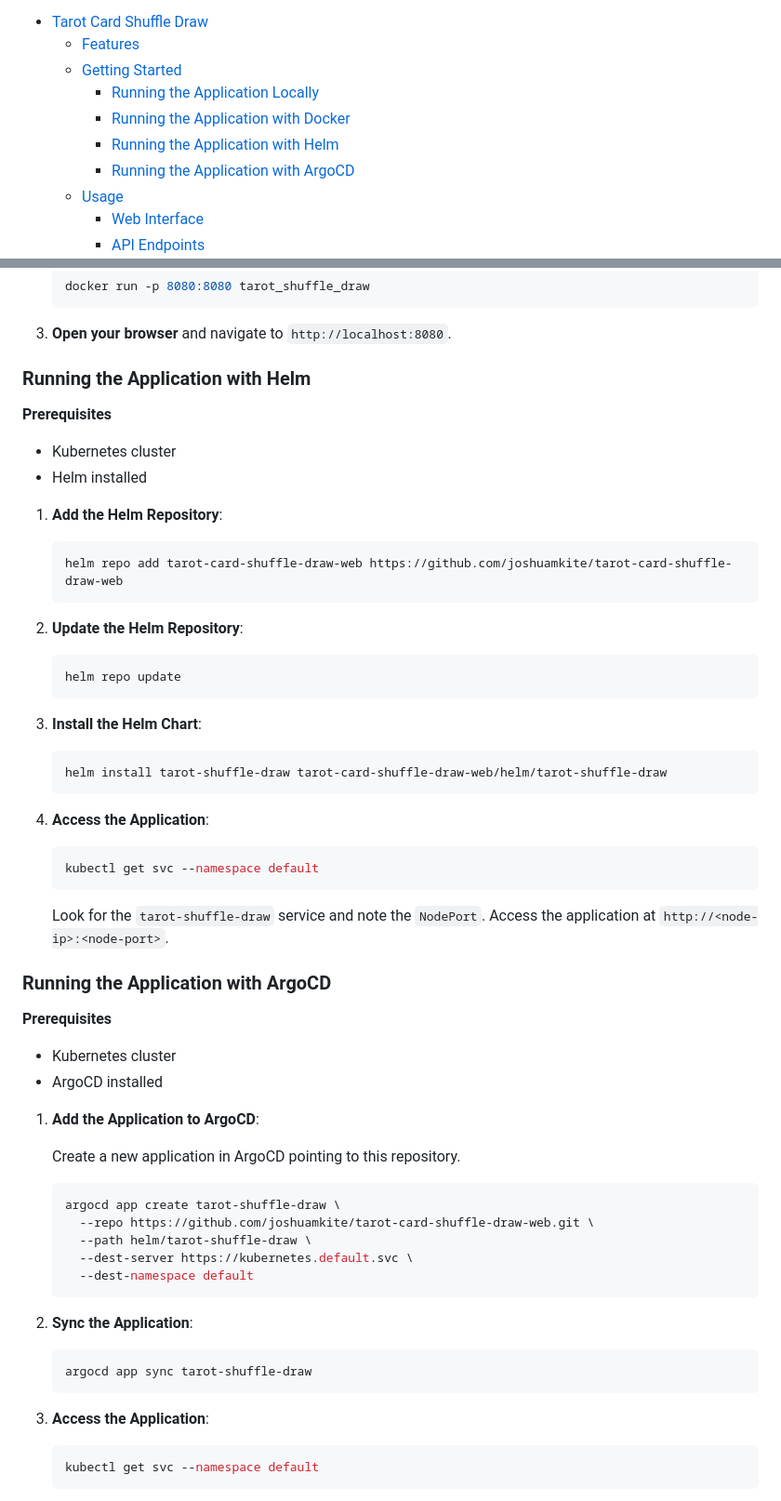
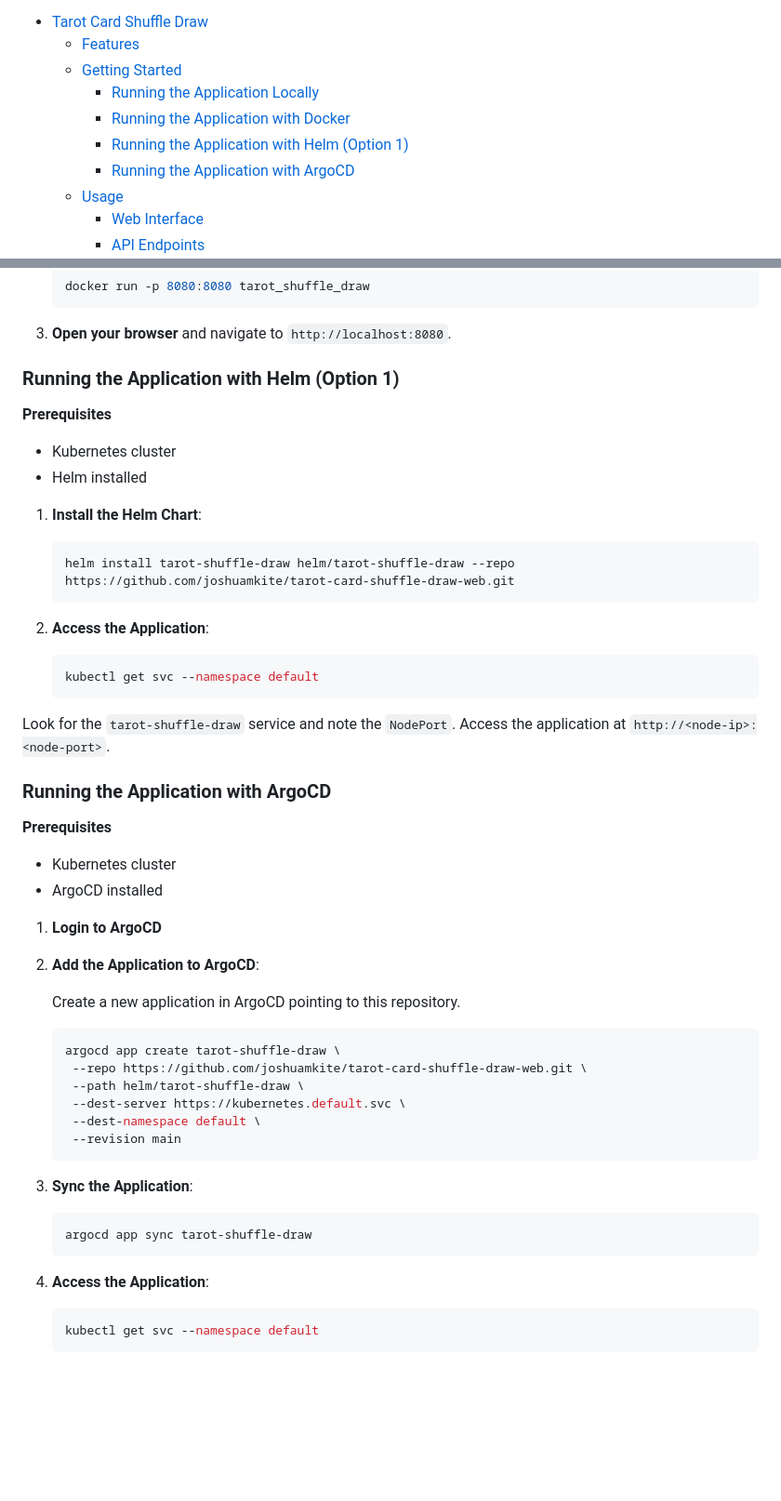
Before and after one commit to joshuamkite/tarot-card-shuffle-draw-web, a Markdown page: README.md, 2 parts joined by grey strips. Shown: that part at 93% size. Drawn GitHub-style; blank space fills up the shorter version.

Commit message:
correct readme (#3)

````diff
--- a/README.md
+++ b/README.md
@@ -10,7 +10,7 @@ This port of the application is dockerised, with accompanying Helm chart that ca
   - [Getting Started](#getting-started)
     - [Running the Application Locally](#running-the-application-locally)
     - [Running the Application with Docker](#running-the-application-with-docker)
-    - [Running the Application with Helm](#running-the-application-with-helm)
+    - [Running the Application with Helm (Option 1)](#running-the-application-with-helm-option-1)
     - [Running the Application with ArgoCD](#running-the-application-with-argocd)
   - [Usage](#usage)
     - [Web Interface](#web-interface)
@@ -73,38 +73,26 @@ There is a helper script for downloading the (included) images from Wikipedia/Wi
 
 3. **Open your browser** and navigate to `http://localhost:8080`.
 
-### Running the Application with Helm
+### Running the Application with Helm (Option 1)
 
 **Prerequisites**
 
 - Kubernetes cluster
 - Helm installed
 
-1. **Add the Helm Repository**:
+1. **Install the Helm Chart**:
 
     ```sh
-    helm repo add tarot-card-shuffle-draw-web https://github.com/joshuamkite/tarot-card-shuffle-draw-web
+   helm install tarot-shuffle-draw helm/tarot-shuffle-draw --repo https://github.com/joshuamkite/tarot-card-shuffle-draw-web.git
     ```
 
-2. **Update the Helm Repository**:
-
-    ```sh
-    helm repo update
-    ```
-
-3. **Install the Helm Chart**:
-
-    ```sh
-    helm install tarot-shuffle-draw tarot-card-shuffle-draw-web/helm/tarot-shuffle-draw
-    ```
-
-4. **Access the Application**:
+2. **Access the Application**:
 
     ```sh
     kubectl get svc --namespace default
     ```
 
-    Look for the `tarot-shuffle-draw` service and note the `NodePort`. Access the application at `http://<node-ip>:<node-port>`.
+Look for the `tarot-shuffle-draw` service and note the `NodePort`. Access the application at `http://<node-ip>:<node-port>`.
 
 ### Running the Application with ArgoCD
 
@@ -113,25 +101,29 @@ There is a helper script for downloading the (included) images from Wikipedia/Wi
 - Kubernetes cluster
 - ArgoCD installed
 
-1. **Add the Application to ArgoCD**:
+1. **Login to ArgoCD**
+
+
+2. **Add the Application to ArgoCD**:
 
     Create a new application in ArgoCD pointing to this repository.
 
     ```sh
-    argocd app create tarot-shuffle-draw \
-      --repo https://github.com/joshuamkite/tarot-card-shuffle-draw-web.git \
-      --path helm/tarot-shuffle-draw \
-      --dest-server https://kubernetes.default.svc \
-      --dest-namespace default
+   argocd app create tarot-shuffle-draw \
+     --repo https://github.com/joshuamkite/tarot-card-shuffle-draw-web.git \
+     --path helm/tarot-shuffle-draw \
+     --dest-server https://kubernetes.default.svc \
+     --dest-namespace default \
+     --revision main
     ```
 
-2. **Sync the Application**:
+3. **Sync the Application**:
 
     ```sh
     argocd app sync tarot-shuffle-draw
     ```
 
-3. **Access the Application**:
+4. **Access the Application**:
 
     ```sh
     kubectl get svc --namespace default
````
